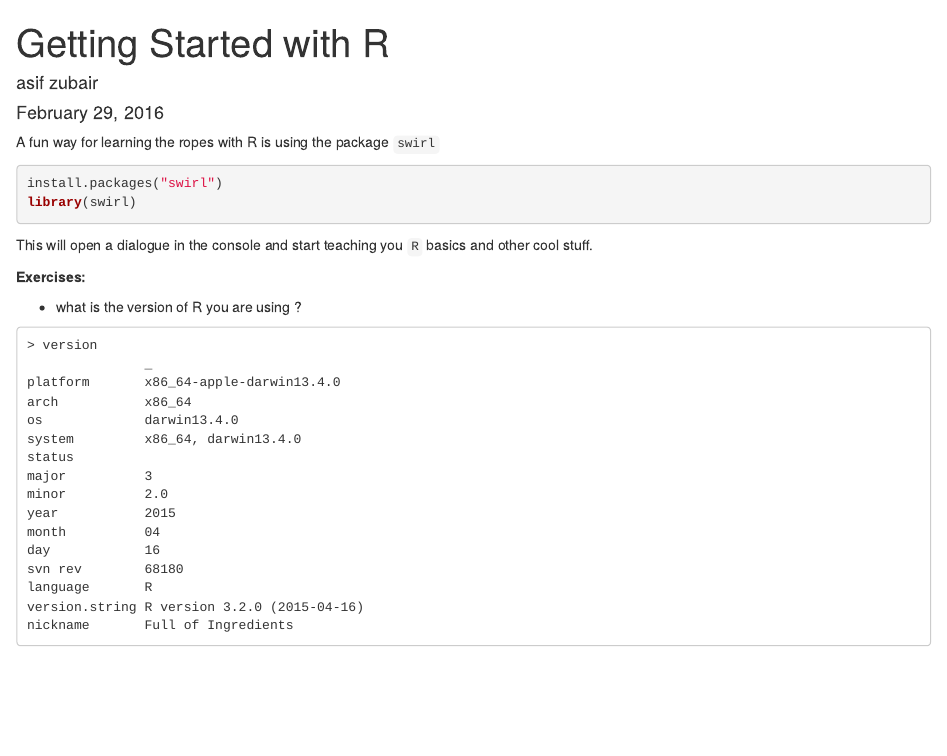
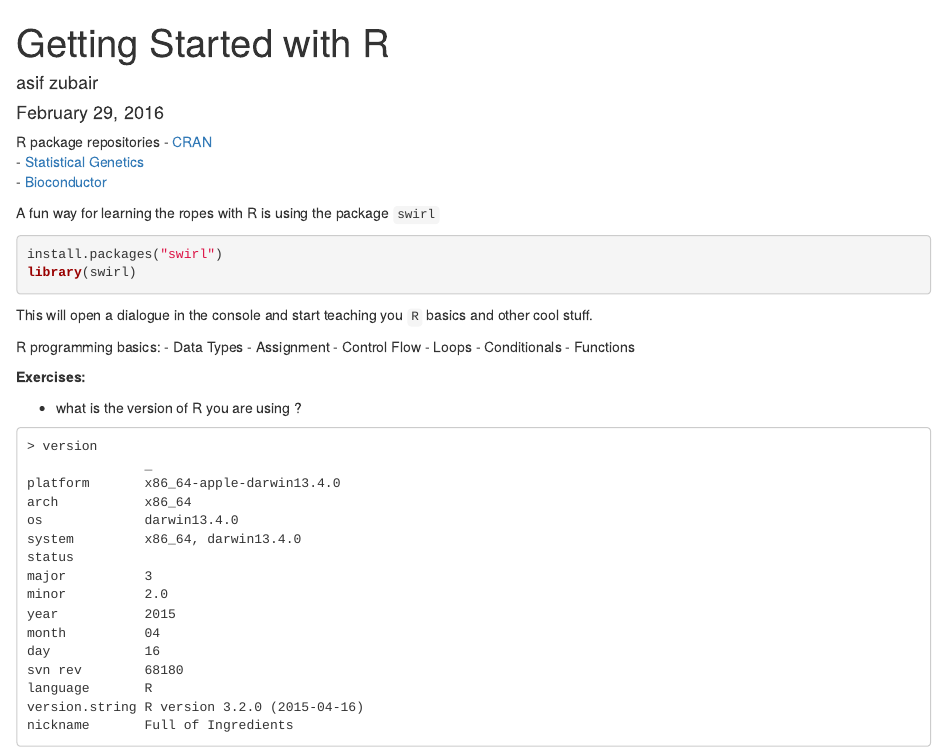
Before and after one commit to usc-bisc-480/intro_data_analysis, an R Markdown document (getting_started.Rmd): the page in a window 1100 px wide, from its top. Rendered offline with R 4.5, knitr and Pandoc, with nearby package versions; code that draws random numbers runs with fixed seeds of ours.

Commit message:
Update getting_started.Rmd

````diff
--- a/getting_started.Rmd
+++ b/getting_started.Rmd
@@ -4,6 +4,11 @@ author: "asif zubair"
 date: "February 29, 2016"
 output: html_document
 ---
+
+R package repositories
+- [CRAN](https://cran.r-project.org)
+    - [Statistical Genetics](https://cran.r-project.org/web/views/Genetics.html)
+- [Bioconductor](http://bioconductor.org)
 
 A fun way for learning the ropes with R is using the package `swirl`
 
@@ -13,6 +18,14 @@ library(swirl)
 ```
 
 This will open a dialogue in the console and start teaching you `R` basics and other cool stuff.
+
+R programming basics:
+- Data Types
+- Assignment
+- Control Flow
+    - Loops
+    - Conditionals
+- Functions
 
 __Exercises:__
 
````
